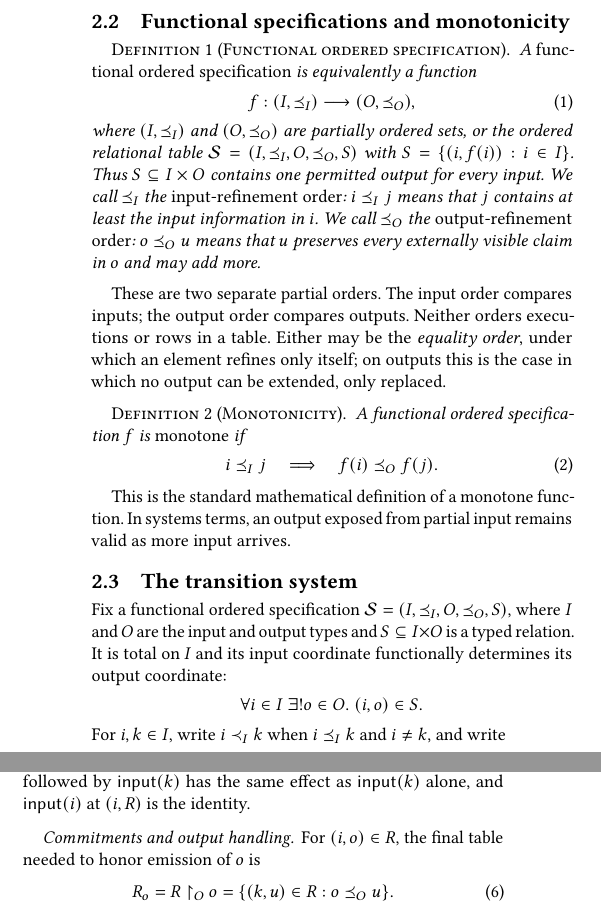
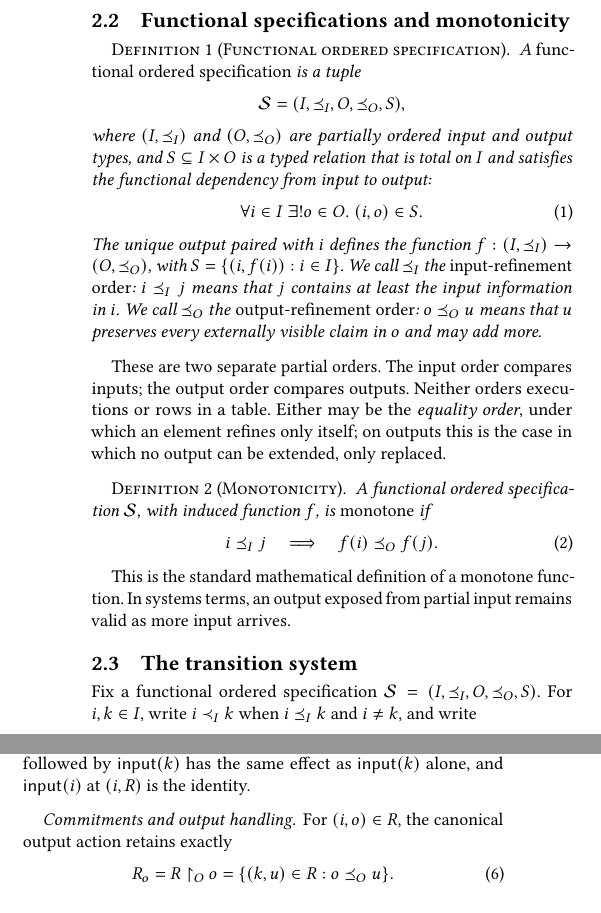
Before and after one commit to jhellerstein/coord-criterion, a LaTeX document (main.tex, which reads sections/functional-calm.tex): two parts of the columns of page 4 of 24, joined at a grey line, cut so that both start at the same text. Compiled offline with pdfLaTeX.

Commit message:
wip: align Section 2 formal objects

```diff
--- a/sections/functional-calm.tex
+++ b/sections/functional-calm.tex
@@ -231,20 +231,23 @@ serves as a reference.
 
 \begin{definition}[Functional ordered specification]
 \label{def:functional-specification}
-A \emph{functional ordered specification} is equivalently a function
-        \begin{equation}
-  f:(I,\InputOrd)\longrightarrow(O,\OutputOrd),
+A \emph{functional ordered specification} is a tuple
+\[
+  \Spec=(I,\InputOrd,O,\OutputOrd,S),
+\]
+where $(I,\InputOrd)$ and $(O,\OutputOrd)$ are partially ordered input and
+output types, and $S\subseteq I\times O$ is a typed relation that is total on
+$I$ and satisfies the functional dependency from input to output:
+\begin{equation}
+  \forall i\in I\;\exists!o\in O.\ (i,o)\in S.
   \label{eq:functional-specification}
-        \end{equation}
-where $(I,\InputOrd)$ and $(O,\OutputOrd)$ are partially ordered sets, or the
-ordered relational table
-$\Spec=(I,\InputOrd,O,\OutputOrd,S)$ with
-$S=\{(i,f(i)):i\in I\}$.  Thus $S\subseteq I\times O$ contains one permitted
-output for every input.  We call
-$\InputOrd$ the \emph{input-refinement order}: $i\InputOrd j$ means that $j$
-contains at least the input information in $i$.  We call $\OutputOrd$ the
-\emph{output-refinement order}: $o\OutputOrd u$ means that $u$ preserves every
-externally visible claim in $o$ and may add more.
+\end{equation}
+The unique output paired with $i$ defines the function
+$f:(I,\InputOrd)\to(O,\OutputOrd)$, with $S=\{(i,f(i)):i\in I\}$.
+We call $\InputOrd$ the \emph{input-refinement order}: $i\InputOrd j$ means
+that $j$ contains at least the input information in $i$.  We call $\OutputOrd$
+the \emph{output-refinement order}: $o\OutputOrd u$ means that $u$ preserves
+every externally visible claim in $o$ and may add more.
 \end{definition}
 
 These are two separate partial orders.  The input order compares inputs; the
@@ -255,7 +258,8 @@ replaced.
 
 \begin{definition}[Monotonicity]
 \label{def:functional-monotonicity}
-A functional ordered specification $f$ is \emph{monotone} if
+A functional ordered specification $\Spec$, with induced function $f$, is
+\emph{monotone} if
         \begin{equation}
   i\InputOrd j
   \quad\Longrightarrow\quad
@@ -272,13 +276,7 @@ arrives.
 \label{sec:determination}
 
 Fix a functional ordered specification
-$\Spec=(I,\InputOrd,O,\OutputOrd,S)$, where $I$ and $O$ are the input and output
-types and $S\subseteq I\times O$ is a typed relation.  It is total on $I$ and
-its input coordinate functionally determines its output coordinate:
-\[
-  \forall i\in I\;\exists!o\in O.\ (i,o)\in S.
-\]
-For $i,k\in I$, write $i\prec_I k$ when $i\InputOrd k$ and $i\neq k$, and
+$\Spec=(I,\InputOrd,O,\OutputOrd,S)$.  For $i,k\in I$, write $i\prec_I k$ when $i\InputOrd k$ and $i\neq k$, and
 write
 \[
   \mathord\uparrow_I i=\{k\in I:i\InputOrd k\}.
@@ -345,7 +343,7 @@ $\mathsf{input}(j)$ followed by $\mathsf{input}(k)$ has the same effect as
 $\mathsf{input}(k)$ alone, and $\mathsf{input}(i)$ at $(i,R)$ is the identity.
 
 \paragraph{Commitments and output handling.}
-For $(i,o)\in R$, the final table needed to honor emission of $o$ is
+For $(i,o)\in R$, the canonical output action retains exactly
 \begin{equation}
   R_o=R\mathbin{\upharpoonright_O}o
       =\{(k,u)\in R:o\OutputOrd u\}.
```
Also changed, not shown: sections/functional-calm.tex (5 more changed lines).
